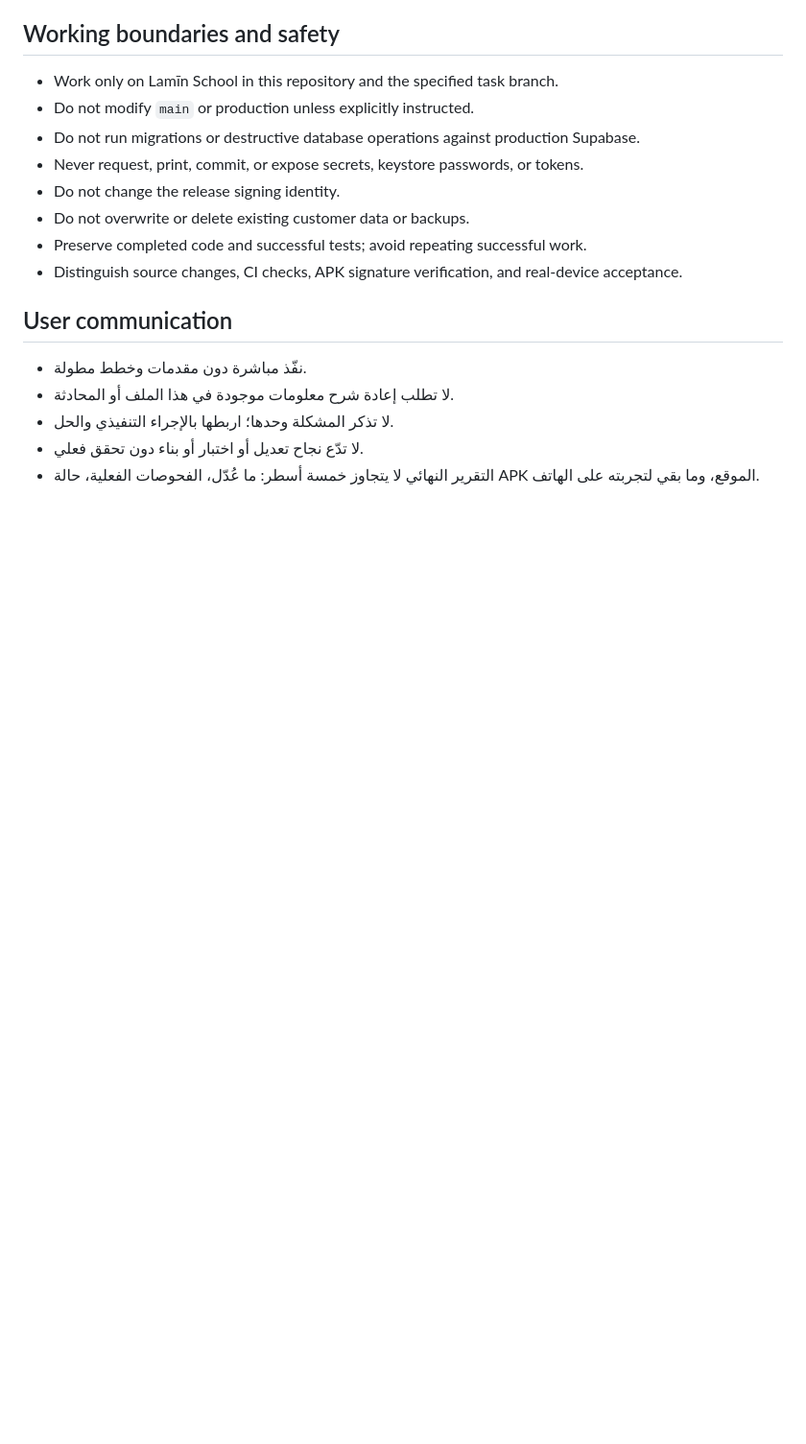
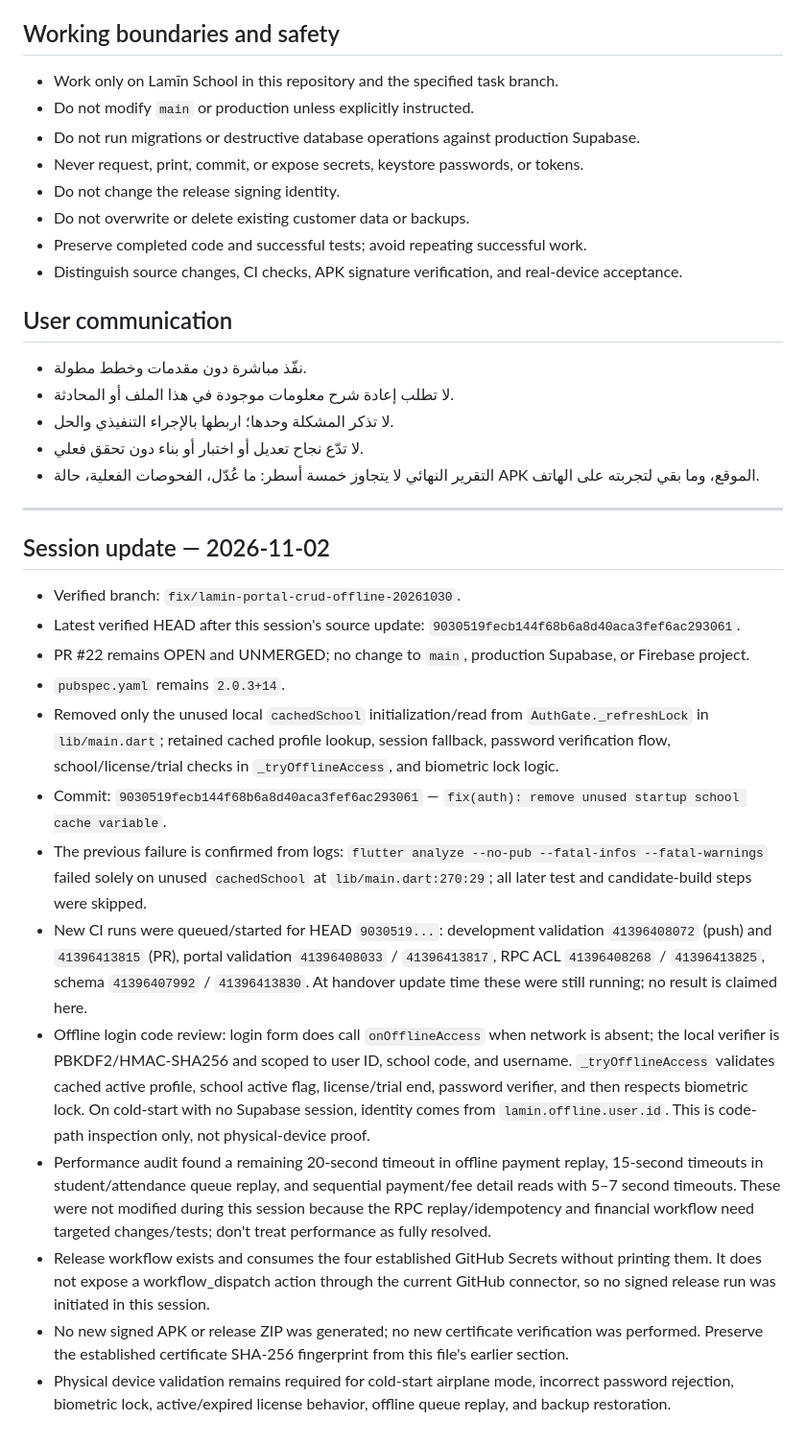
Before and after one commit to laminahmed12/school-mobile-app, a Markdown page: PROJECT_CONTEXT.md, the part around the change. Shown at 96% size. GitHub-like rendering; blank space fills up the shorter version.

Commit message:
docs(context): record Nov 2 offline auth and CI verification

```diff
--- a/PROJECT_CONTEXT.md
+++ b/PROJECT_CONTEXT.md
@@ -165,3 +165,22 @@ This is the last verified CI state recorded here. Re-check GitHub Actions for ne
 - لا تذكر المشكلة وحدها؛ اربطها بالإجراء التنفيذي والحل.
 - لا تدّع نجاح تعديل أو اختبار أو بناء دون تحقق فعلي.
 - التقرير النهائي لا يتجاوز خمسة أسطر: ما عُدّل، الفحوصات الفعلية، حالة APK الموقع، وما بقي لتجربته على الهاتف.
+
+
+---
+
+## Session update — 2026-11-02
+
+- Verified branch: `fix/lamin-portal-crud-offline-20261030`.
+- Latest verified HEAD after this session's source update: `9030519fecb144f68b6a8d40aca3fef6ac293061`.
+- PR #22 remains OPEN and UNMERGED; no change to `main`, production Supabase, or Firebase project.
+- `pubspec.yaml` remains `2.0.3+14`.
+- Removed only the unused local `cachedSchool` initialization/read from `AuthGate._refreshLock` in `lib/main.dart`; retained cached profile lookup, session fallback, password verification flow, school/license/trial checks in `_tryOfflineAccess`, and biometric lock logic.
+- Commit: `9030519fecb144f68b6a8d40aca3fef6ac293061` — `fix(auth): remove unused startup school cache variable`.
+- The previous failure is confirmed from logs: `flutter analyze --no-pub --fatal-infos --fatal-warnings` failed solely on unused `cachedSchool` at `lib/main.dart:270:29`; all later test and candidate-build steps were skipped.
+- New CI runs were queued/started for HEAD `9030519...`: development validation `41396408072` (push) and `41396413815` (PR), portal validation `41396408033` / `41396413817`, RPC ACL `41396408268` / `41396413825`, schema `41396407992` / `41396413830`. At handover update time these were still running; no result is claimed here.
+- Offline login code review: login form does call `onOfflineAccess` when network is absent; the local verifier is PBKDF2/HMAC-SHA256 and scoped to user ID, school code, and username. `_tryOfflineAccess` validates cached active profile, school active flag, license/trial end, password verifier, and then respects biometric lock. On cold-start with no Supabase session, identity comes from `lamin.offline.user.id`. This is code-path inspection only, not physical-device proof.
+- Performance audit found a remaining 20-second timeout in offline payment replay, 15-second timeouts in student/attendance queue replay, and sequential payment/fee detail reads with 5–7 second timeouts. These were not modified during this session because the RPC replay/idempotency and financial workflow need targeted changes/tests; don't treat performance as fully resolved.
+- Release workflow exists and consumes the four established GitHub Secrets without printing them. It does not expose a workflow_dispatch action through the current GitHub connector, so no signed release run was initiated in this session.
+- No new signed APK or release ZIP was generated; no new certificate verification was performed. Preserve the established certificate SHA-256 fingerprint from this file's earlier section.
+- Physical device validation remains required for cold-start airplane mode, incorrect password rejection, biometric lock, active/expired license behavior, offline queue replay, and backup restoration.
```
